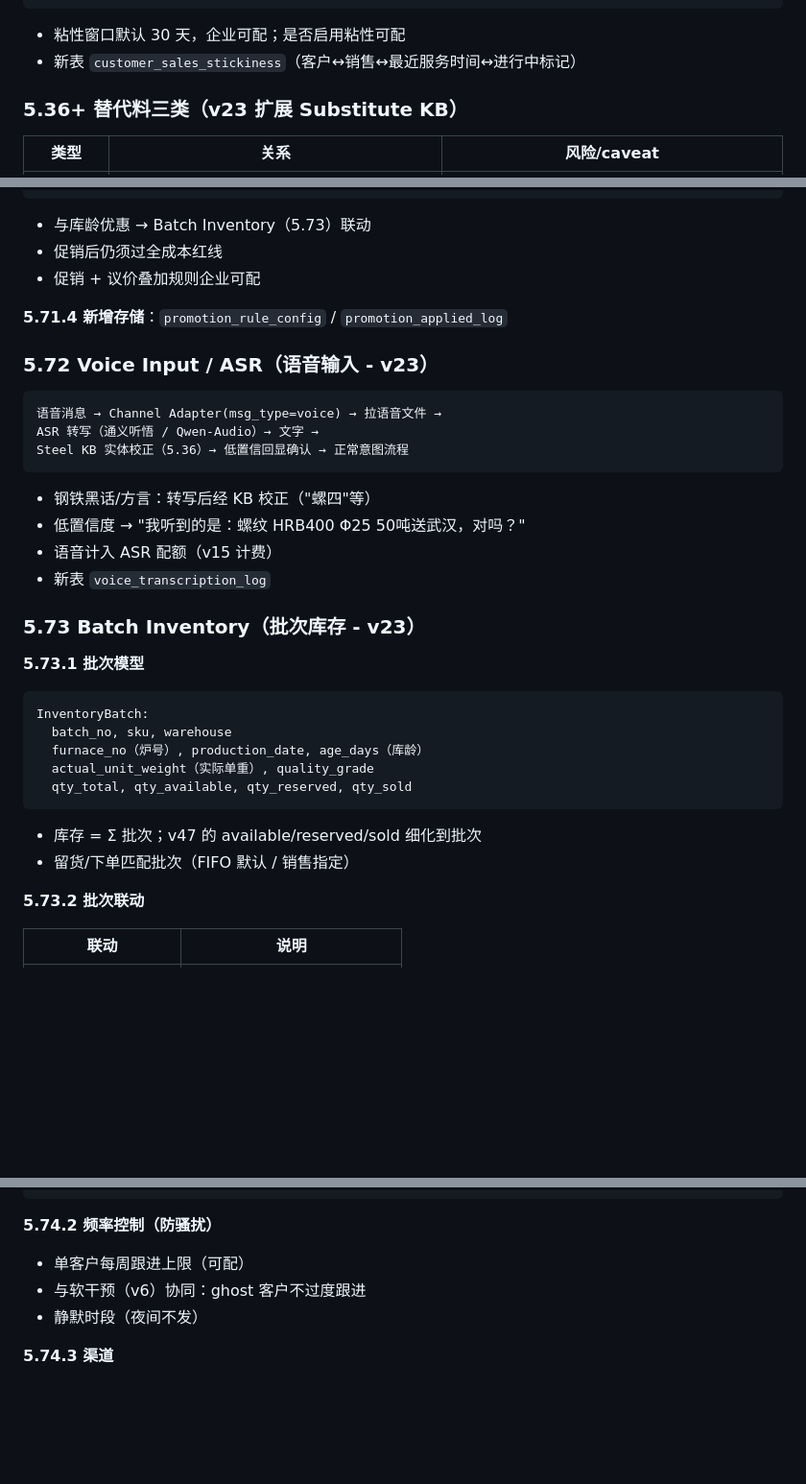
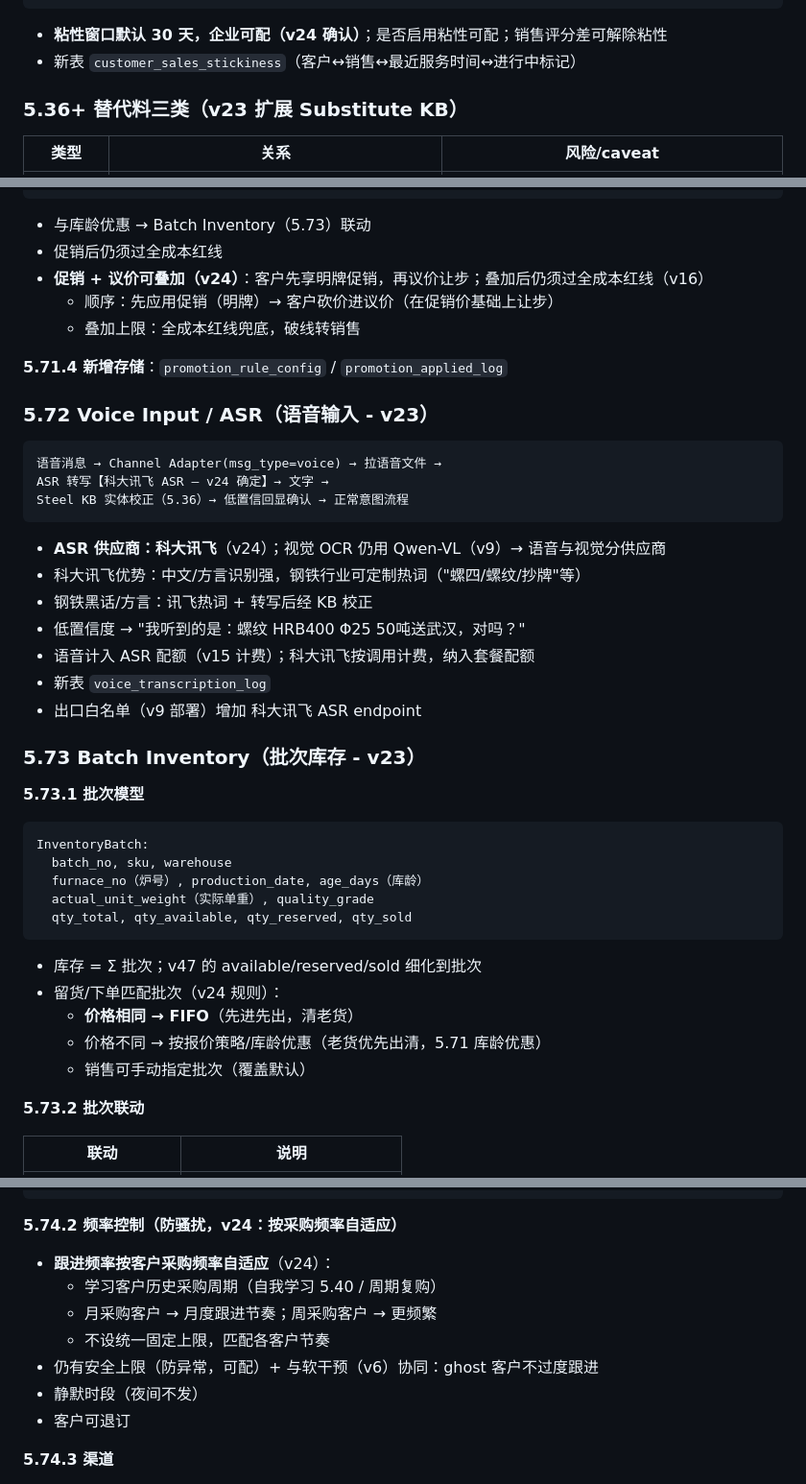
Before and after one commit to so6662001/Qiyeweixin, a Markdown page: docs/modules.md, 3 parts joined by grey strips. Shown at 96% size. Rendered like a GitHub page; blank space fills up the shorter version.

````diff
--- a/docs/modules.md
+++ b/docs/modules.md
@@ -2528,7 +2528,7 @@ def route_with_stickiness(req):
     return pool_weighted_pick(req)
 ```
 
-- 粘性窗口默认 30 天，企业可配；是否启用粘性可配
+- **粘性窗口默认 30 天，企业可配（v24 确认）**；是否启用粘性可配；销售评分差可解除粘性
 - 新表 `customer_sales_stickiness`（客户↔销售↔最近服务时间↔进行中标记）
 
 ### 5.36+ 替代料三类（v23 扩展 Substitute KB）
@@ -2580,7 +2580,9 @@ promotion_rules:        # 企业可配，按品类
 
 - 与库龄优惠 → Batch Inventory（5.73）联动
 - 促销后仍须过全成本红线
-- 促销 + 议价叠加规则企业可配
+- **促销 + 议价可叠加（v24）**：客户先享明牌促销，再议价让步；叠加后仍须过全成本红线（v16）
+  - 顺序：先应用促销（明牌）→ 客户砍价进议价（在促销价基础上让步）
+  - 叠加上限：全成本红线兜底，破线转销售
 
 **5.71.4 新增存储**：`promotion_rule_config` / `promotion_applied_log`
 
@@ -2588,14 +2590,17 @@ promotion_rules:        # 企业可配，按品类
 
 ```
 语音消息 → Channel Adapter(msg_type=voice) → 拉语音文件 →
-ASR 转写（通义听悟 / Qwen-Audio）→ 文字 →
+ASR 转写【科大讯飞 ASR — v24 确定】→ 文字 →
 Steel KB 实体校正（5.36）→ 低置信回显确认 → 正常意图流程
 ```
 
-- 钢铁黑话/方言：转写后经 KB 校正（"螺四"等）
+- **ASR 供应商：科大讯飞**（v24）；视觉 OCR 仍用 Qwen-VL（v9）→ 语音与视觉分供应商
+- 科大讯飞优势：中文/方言识别强，钢铁行业可定制热词（"螺四/螺纹/抄牌"等）
+- 钢铁黑话/方言：讯飞热词 + 转写后经 KB 校正
 - 低置信度 → "我听到的是：螺纹 HRB400 Φ25 50吨送武汉，对吗？"
-- 语音计入 ASR 配额（v15 计费）
+- 语音计入 ASR 配额（v15 计费）；科大讯飞按调用计费，纳入套餐配额
 - 新表 `voice_transcription_log`
+- 出口白名单（v9 部署）增加 科大讯飞 ASR endpoint
 
 ### 5.73 Batch Inventory（批次库存 - v23）
 
@@ -2610,7 +2615,10 @@ InventoryBatch:
 ```
 
 - 库存 = Σ 批次；v47 的 available/reserved/sold 细化到批次
-- 留货/下单匹配批次（FIFO 默认 / 销售指定）
+- 留货/下单匹配批次（v24 规则）：
+  - **价格相同 → FIFO**（先进先出，清老货）
+  - 价格不同 → 按报价策略/库龄优惠（老货优先出清，5.71 库龄优惠）
+  - 销售可手动指定批次（覆盖默认）
 
 **5.73.2 批次联动**
 
@@ -2637,11 +2645,15 @@ follow_up_triggers:
   price_change:        { 订阅通知 v18 }
 ```
 
-**5.74.2 频率控制（防骚扰）**
-
-- 单客户每周跟进上限（可配）
-- 与软干预（v6）协同：ghost 客户不过度跟进
+**5.74.2 频率控制（防骚扰，v24：按采购频率自适应）**
+
+- **跟进频率按客户采购频率自适应**（v24）：
+  - 学习客户历史采购周期（自我学习 5.40 / 周期复购）
+  - 月采购客户 → 月度跟进节奏；周采购客户 → 更频繁
+  - 不设统一固定上限，匹配各客户节奏
+- 仍有安全上限（防异常，可配）+ 与软干预（v6）协同：ghost 客户不过度跟进
 - 静默时段（夜间不发）
+- 客户可退订
 
 **5.74.3 渠道**
 
````
Also changed, not shown: other parts of docs/modules.md (+1 -1 lines), DESIGN.md (+18 -13 lines), README.md (+11 -2 lines).
